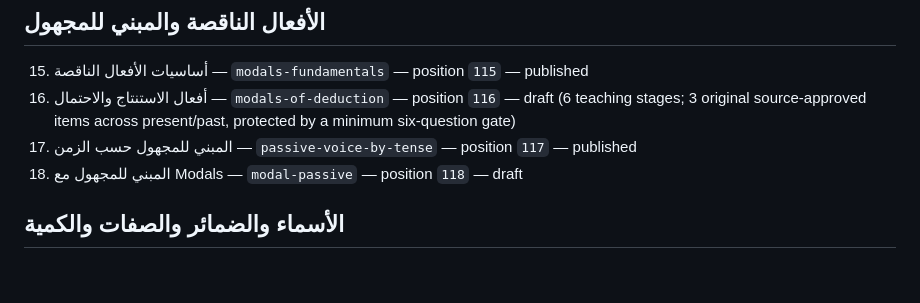
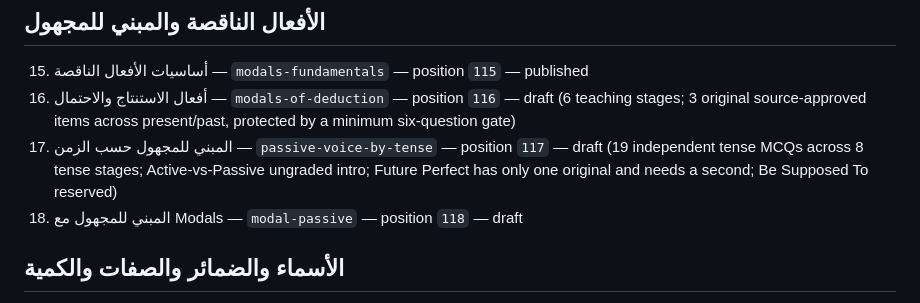
Before and after one commit to seifyadobe97-dotcom/foundation-english-book, a Markdown page: curriculum/STEP_LOGICAL_GRAMMAR_SEQUENCE_20261022.md, the part around the change. Rendered like a GitHub page; blank space fills up the shorter version.

Commit message:
fix(step): align Lesson17 admin publication state with live source gap

```diff
--- a/curriculum/STEP_LOGICAL_GRAMMAR_SEQUENCE_20261022.md
+++ b/curriculum/STEP_LOGICAL_GRAMMAR_SEQUENCE_20261022.md
@@ -28,7 +28,7 @@ Release-status update verified against production Supabase on **2026-10-23**: Le
 
 15. أساسيات الأفعال الناقصة — `modals-fundamentals` — position `115` — published
 16. أفعال الاستنتاج والاحتمال — `modals-of-deduction` — position `116` — draft (6 teaching stages; 3 original source-approved items across present/past, protected by a minimum six-question gate)
-17. المبني للمجهول حسب الزمن — `passive-voice-by-tense` — position `117` — published
+17. المبني للمجهول حسب الزمن — `passive-voice-by-tense` — position `117` — draft (19 independent tense MCQs across 8 tense stages; Active-vs-Passive ungraded intro; Future Perfect has only one original and needs a second; Be Supposed To reserved)
 18. المبني للمجهول مع Modals — `modal-passive` — position `118` — draft
 
 ## الأسماء والضمائر والصفات والكمية
```
